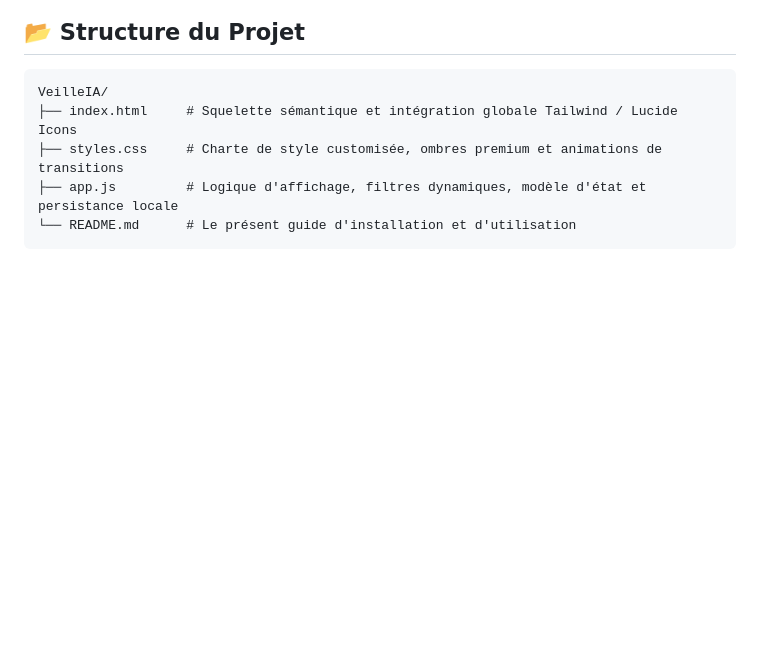
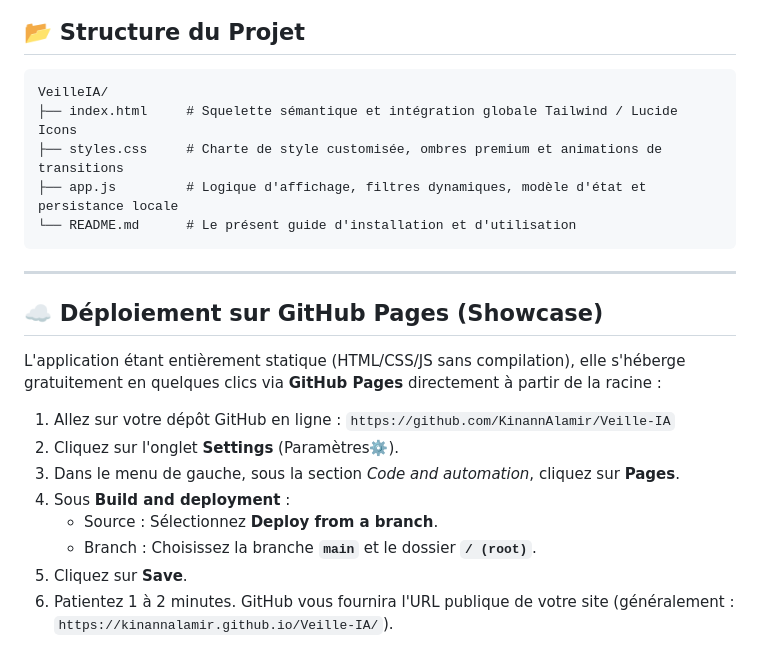
Before and after one commit to KinannAlamir/Veille-IA, a Markdown page: README.md, the part around the change. Drawn GitHub-style; blank space fills up the shorter version.

Commit message:
Docs: ajout de la section de déploiement GitHub Pages dans le README

````diff
--- a/README.md
+++ b/README.md
@@ -54,3 +54,18 @@ VeilleIA/
 ├── app.js         # Logique d'affichage, filtres dynamiques, modèle d'état et persistance locale
 └── README.md      # Le présent guide d'installation et d'utilisation
 ```
+
+---
+
+## ☁️ Déploiement sur GitHub Pages (Showcase)
+
+L'application étant entièrement statique (HTML/CSS/JS sans compilation), elle s'héberge gratuitement en quelques clics via **GitHub Pages** directement à partir de la racine :
+
+1. Allez sur votre dépôt GitHub en ligne : `https://github.com/KinannAlamir/Veille-IA`
+2. Cliquez sur l'onglet **Settings** (Paramètres⚙️).
+3. Dans le menu de gauche, sous la section *Code and automation*, cliquez sur **Pages**.
+4. Sous **Build and deployment** :
+   - Source : Sélectionnez **Deploy from a branch**.
+   - Branch : Choisissez la branche **`main`** et le dossier **`/ (root)`**.
+5. Cliquez sur **Save**.
+6. Patientez 1 à 2 minutes. GitHub vous fournira l'URL publique de votre site (généralement : `https://kinannalamir.github.io/Veille-IA/`).
````
